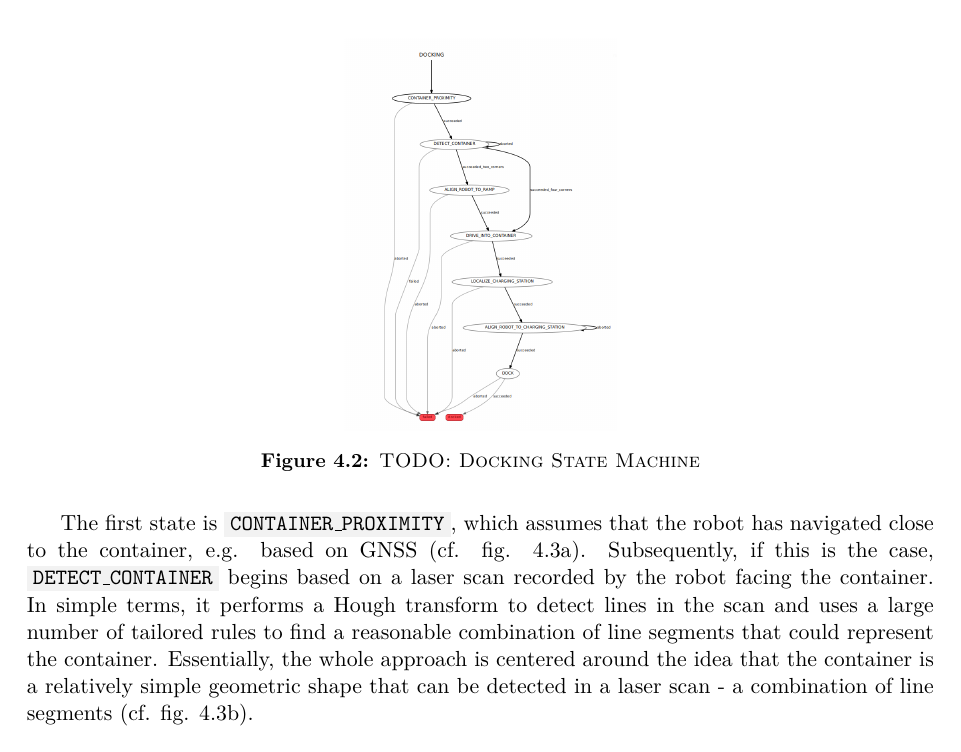
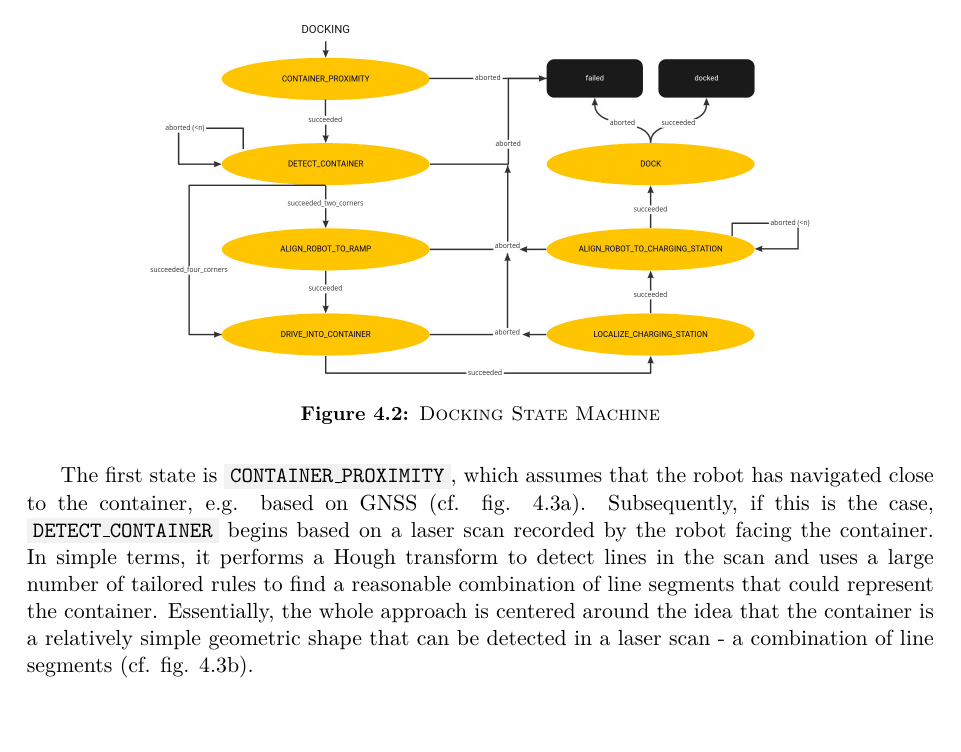
Before and after one commit to tbohne/msc, a LaTeX thesis (thesis/thesis.tex): part of page 93 of 115, cut so that both start at the same text. Compiled offline with pdfLaTeX.

Commit message:
add docking smach visualization

```diff
--- a/thesis/thesis.tex
+++ b/thesis/thesis.tex
@@ -2586,8 +2589,8 @@ patch scenario. Yet, in the container scenario, \code{return\_to\_base} includes
 \ref{fig:docking_smach} is executed.
 \begin{figure}[H]
     \centering
-    \includegraphics[width=0.3\textwidth]{pics/docking_smach.png}
-    \caption{\textsc{TODO: Docking State Machine}}
+    \includegraphics[width=0.75\textwidth]{pics/docking_smach.jpg}
+    \caption{\textsc{Docking State Machine}}
     \label{fig:docking_smach}
 \end{figure}
 The first state is \code{CONTAINER\_PROXIMITY}, which assumes that the robot has navigated close to the container, e.g. based on GNSS (cf. fig. \ref{fig:container_view}).
```
Also changed, not shown: thesis/pics/auto_docking_smach.png (renamed from thesis/pics/docking_smach.png), thesis/pics/docking_smach.jpg (added), thesis/thesis.tex (3 more changed lines).
